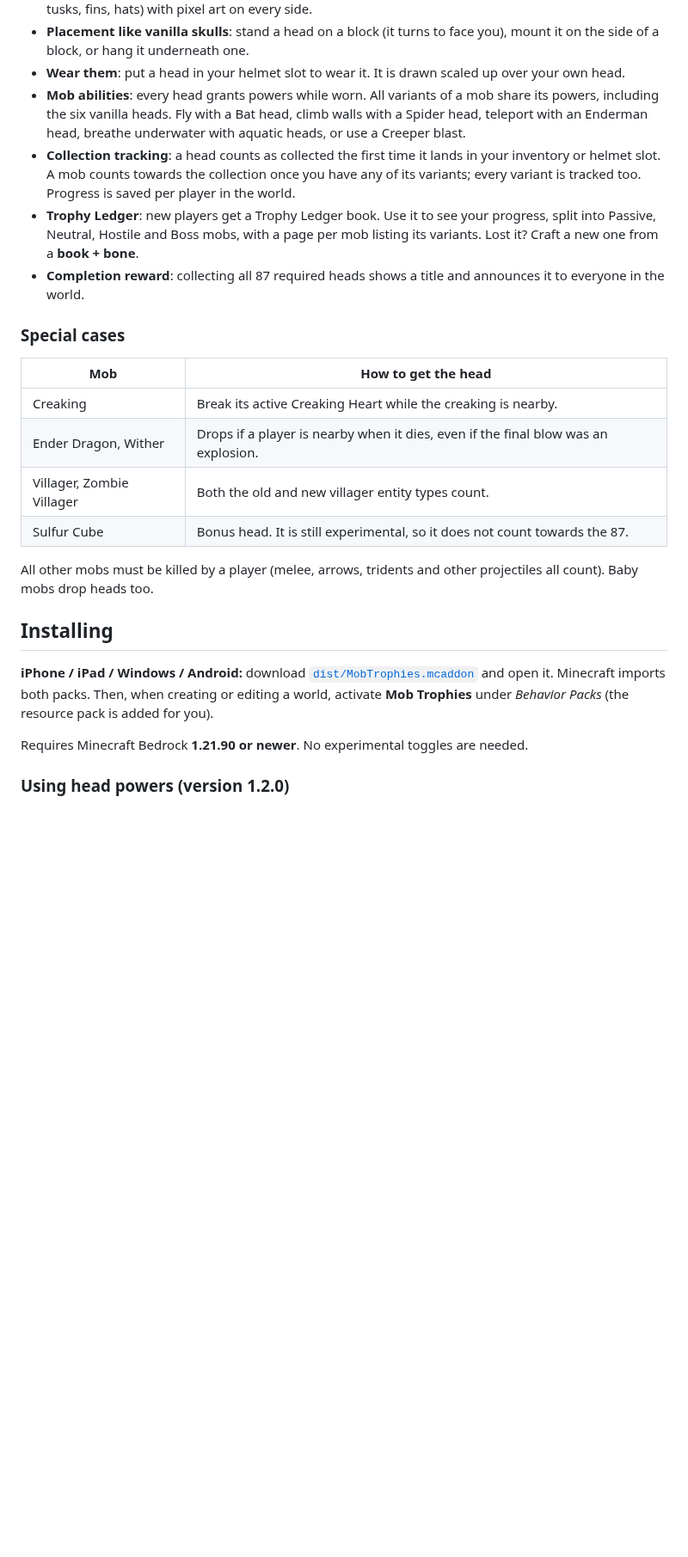
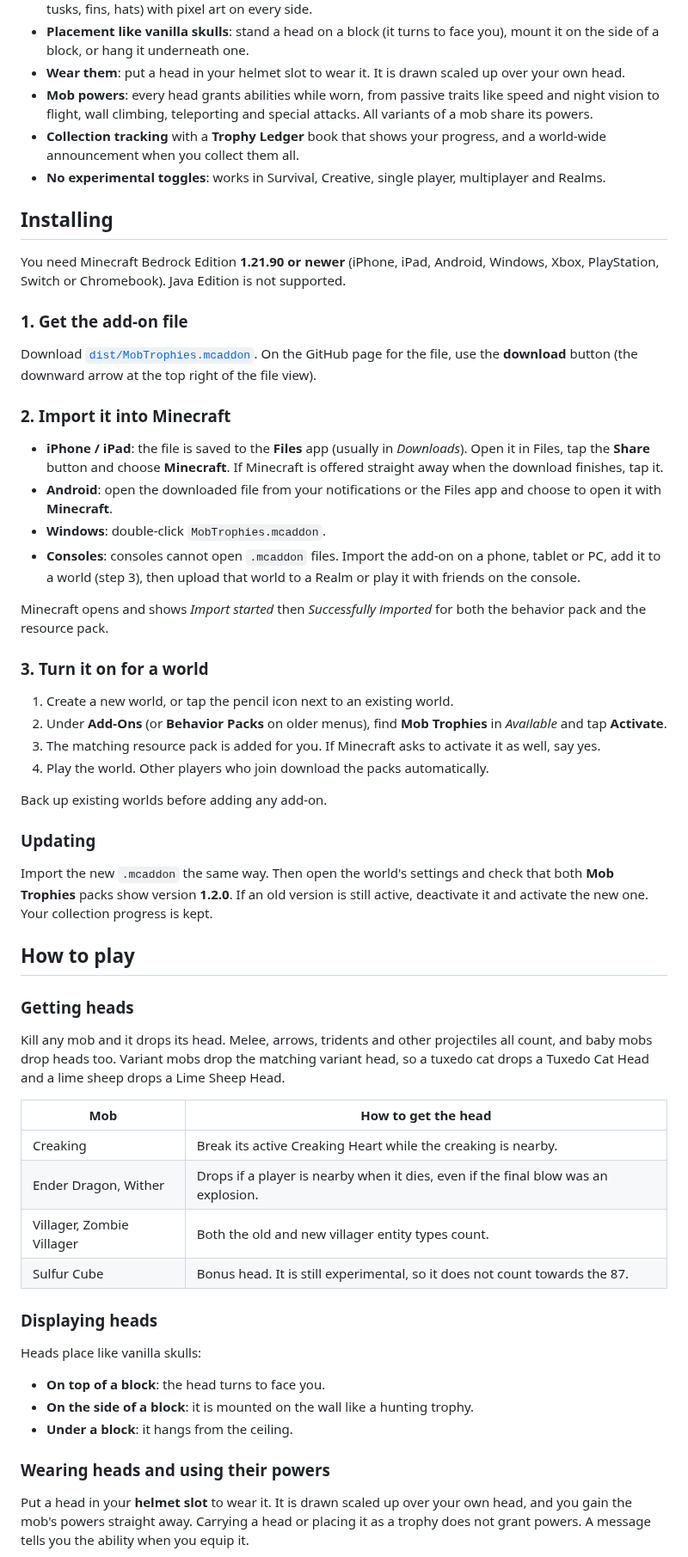
Before and after one commit to drmichaeldouglass/MinecraftHeads, a Markdown page: README.md, the part around one of its changes. Shown at 86% size. Drawn GitHub-style; blank space fills up the shorter version.

```diff
--- a/README.md
+++ b/README.md
@@ -26,21 +36,68 @@ hunt down every variant.
   you), mount it on the side of a block, or hang it underneath one.
 - **Wear them**: put a head in your helmet slot to wear it. It is drawn scaled
   up over your own head.
-- **Mob abilities**: every head grants powers while worn. All variants of a
-  mob share its powers, including the six vanilla heads. Fly with a Bat head,
-  climb walls with a Spider head, teleport with an Enderman head, breathe
-  underwater with aquatic heads, or use a Creeper blast.
-- **Collection tracking**: a head counts as collected the first time it lands in
-  your inventory or helmet slot. A mob counts towards the collection once you
-  have any of its variants; every variant is tracked too. Progress is saved per
-  player in the world.
-- **Trophy Ledger**: new players get a Trophy Ledger book. Use it to see your
-  progress, split into Passive, Neutral, Hostile and Boss mobs, with a page per
-  mob listing its variants. Lost it? Craft a new one from a **book + bone**.
-- **Completion reward**: collecting all 87 required heads shows a title and
-  announces it to everyone in the world.
+- **Mob powers**: every head grants abilities while worn, from passive traits
+  like speed and night vision to flight, wall climbing, teleporting and
+  special attacks. All variants of a mob share its powers.
+- **Collection tracking** with a **Trophy Ledger** book that shows your
+  progress, and a world-wide announcement when you collect them all.
+- **No experimental toggles**: works in Survival, Creative, single player,
+  multiplayer and Realms.
 
-### Special cases
+## Installing
+
+You need Minecraft Bedrock Edition **1.21.90 or newer** (iPhone, iPad,
+Android, Windows, Xbox, PlayStation, Switch or Chromebook). Java Edition is
+not supported.
+
+### 1. Get the add-on file
+
+Download [`dist/MobTrophies.mcaddon`](dist/MobTrophies.mcaddon). On the GitHub
+page for the file, use the **download** button (the downward arrow at the top
+right of the file view).
+
+### 2. Import it into Minecraft
+
+- **iPhone / iPad**: the file is saved to the **Files** app (usually in
+  *Downloads*). Open it in Files, tap the **Share** button and choose
+  **Minecraft**. If Minecraft is offered straight away when the download
+  finishes, tap it.
+- **Android**: open the downloaded file from your notifications or the Files
+  app and choose to open it with **Minecraft**.
+- **Windows**: double-click `MobTrophies.mcaddon`.
+- **Consoles**: consoles cannot open `.mcaddon` files. Import the add-on on a
+  phone, tablet or PC, add it to a world (step 3), then upload that world to a
+  Realm or play it with friends on the console.
+
+Minecraft opens and shows *Import started* then *Successfully imported* for
+both the behavior pack and the resource pack.
+
+### 3. Turn it on for a world
+
+1. Create a new world, or tap the pencil icon next to an existing world.
+2. Under **Add-Ons** (or **Behavior Packs** on older menus), find
+   **Mob Trophies** in *Available* and tap **Activate**.
+3. The matching resource pack is added for you. If Minecraft asks to activate
+   it as well, say yes.
+4. Play the world. Other players who join download the packs automatically.
+
+Back up existing worlds before adding any add-on.
+
+### Updating
+
+Import the new `.mcaddon` the same way. Then open the world's settings and
+check that both **Mob Trophies** packs show version **1.2.0**. If an old
+version is still active, deactivate it and activate the new one. Your
+collection progress is kept.
+
+## How to play
+
+### Getting heads
+
+Kill any mob and it drops its head. Melee, arrows, tridents and other
+projectiles all count, and baby mobs drop heads too. Variant mobs drop the
+matching variant head, so a tuxedo cat drops a Tuxedo Cat Head and a lime
+sheep drops a Lime Sheep Head.
 
 | Mob | How to get the head |
 | --- | --- |
@@ -49,18 +106,18 @@ hunt down every variant.
 | Villager, Zombie Villager | Both the old and new villager entity types count. |
 | Sulfur Cube | Bonus head. It is still experimental, so it does not count towards the 87. |
 
-All other mobs must be killed by a player (melee, arrows, tridents and other
-projectiles all count). Baby mobs drop heads too.
+### Displaying heads
 
-## Installing
+Heads place like vanilla skulls:
 
-**iPhone / iPad / Windows / Android:** download
-[`dist/MobTrophies.mcaddon`](dist/MobTrophies.mcaddon) and open it. Minecraft
-imports both packs. Then, when creating or editing a world, activate
-**Mob Trophies** under *Behavior Packs* (the resource pack is added for you).
+- **On top of a block**: the head turns to face you.
+- **On the side of a block**: it is mounted on the wall like a hunting trophy.
+- **Under a block**: it hangs from the ceiling.
 
-Requires Minecraft Bedrock **1.21.90 or newer**. No experimental toggles are
-needed.
+### Wearing heads and using their powers
 
-### Using head powers (version 1.2.0)
+Put a head in your **helmet slot** to wear it. It is drawn scaled up over your
+own head, and you gain the mob's powers straight away. Carrying a head or
+placing it as a trophy does not grant powers. A message tells you the ability
+when you equip it.
 
```
Also changed, not shown: other parts of README.md (+77 -36 lines), AGENTS.md (+4 -2 lines), docs/abilities_boss.png (added), docs/abilities_hostile.png (added), docs/abilities_neutral.png (added), docs/abilities_passive.png (added), 1 other file.
